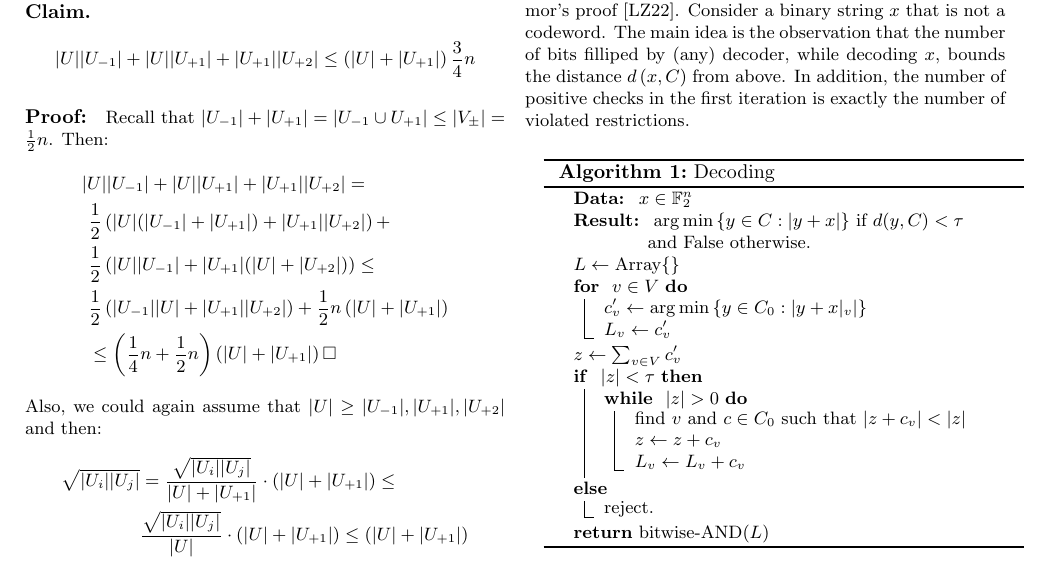
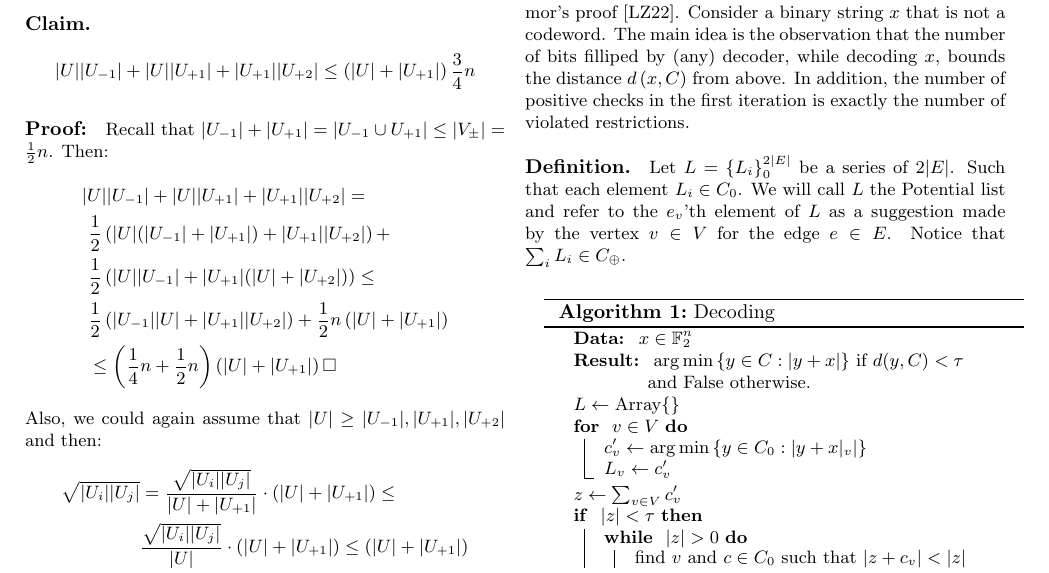
Before and after one commit to dudupo/Academic, a LaTeX document (projects/NLTES_project/ldpc_ltc.tex): part of page 5 of 6, cut so that both start at the same text. The pictures show the PDF file projects/pdfs/ldpc_ltc.pdf that the author committed with the source.

Commit message:
compiling -Fri Oct 28 06:06:31 PM IDT 2022

```diff
--- a/projects/NLTES_project/ldpc_ltc.tex
+++ b/projects/NLTES_project/ldpc_ltc.tex
@@ -301,7 +301,7 @@ Assuming Girth is greater than $\frac{4}{3}\log_{\Delta-1}\left( n \right)$  giv
 For completeness, we show exactly how Theorem 1 implies testability. The following section repeats Leiverar's and Zemor's proof \cite{leverrier2022quantum}. Consider a binary string $x$ that is not a codeword. The main idea is the observation that the number of bits filliped by (any) decoder, while decoding $x$, bounds the distance $d\left( x,C \right)$ from above. In addition, the number of positive checks in the first iteration is exactly the number of violated restrictions.
 %\begin{figure*}[h]
 %\begin{adjustbox}{width=\textwidth}
-
+\paragraph{Definition.}Let $L = \{L_{i}\}^{2|E|}_{0}$  be a series of $2|E|$. Such that each element $L_{i} \in C_{0}$. We will call $L$ the Potential list and refer to the $e_{v}$'th element of $L$ as a suggestion made by the vertex $v \in V$ for the edge $e \in E$. Notice that $\sum_{i}{L_{i}} \in C_{\oplus}$.
 \paragraph{}
 
 \begin{algorithm}[H]
```
Also changed, not shown: projects/pdfs/ldpc_ltc.pdf.
